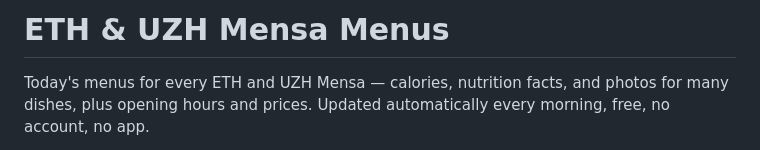
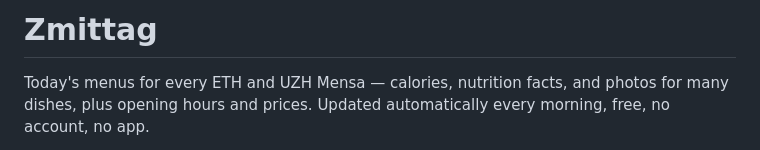
Before and after one commit to LukasAxelsen/eth-uzh-nutrition, a Markdown page: README.md, the part around one of its changes. Rendered like a GitHub page.

Commit message:
docs: README title Zmittag, live link to /eth-uzh-zmittag/

```diff
--- a/README.md
+++ b/README.md
@@ -1,4 +1,4 @@
-# ETH & UZH Mensa Menus
+# Zmittag
 
 Today's menus for every ETH and UZH Mensa — calories, nutrition facts, and photos for many dishes, plus opening hours and prices. Updated automatically every morning, free, no account, no app.
 
```
Also changed, not shown: other parts of README.md (+1 -1 lines).
